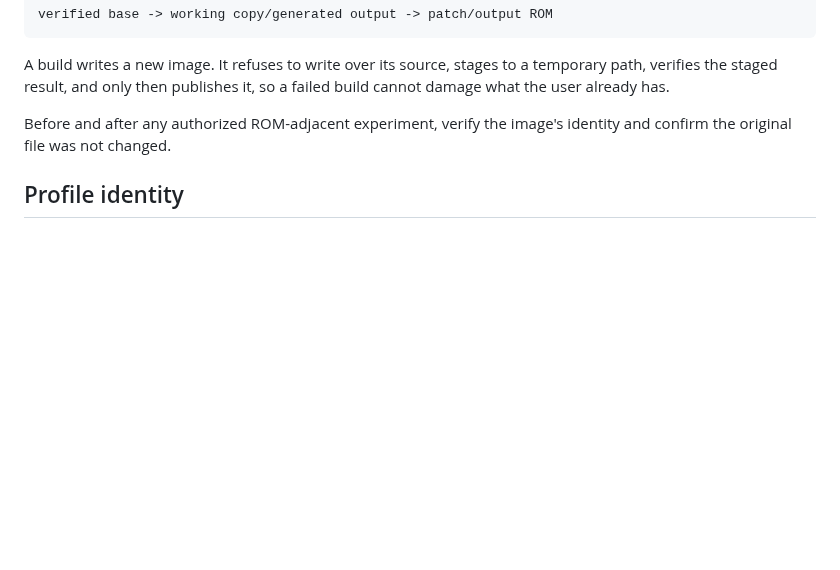
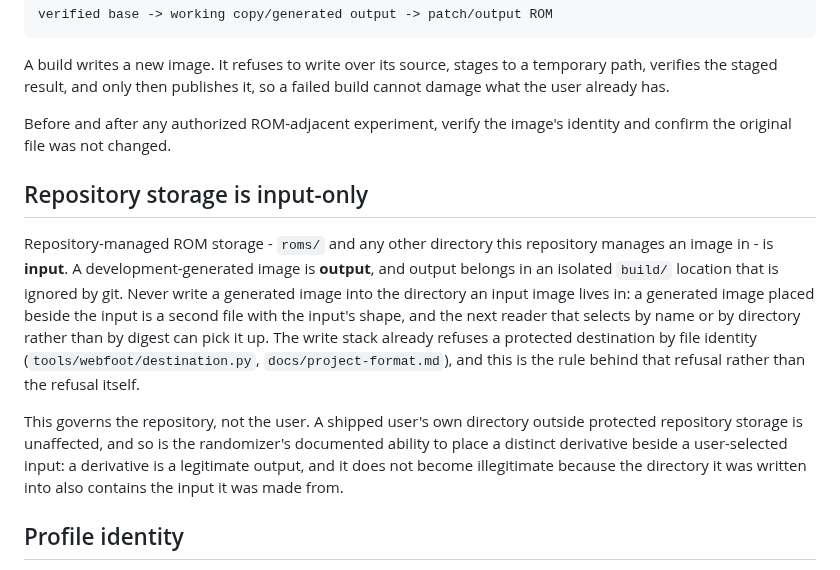
Before and after one commit to siruiusamory-cmyk/buusfury-decomp, a Markdown page: docs/ROM_SAFETY.md, the part around the change. Drawn GitHub-style; blank space fills up the shorter version.

```diff
--- a/docs/ROM_SAFETY.md
+++ b/docs/ROM_SAFETY.md
@@ -22,6 +22,24 @@ failed build cannot damage what the user already has.
 
 Before and after any authorized ROM-adjacent experiment, verify the image's
 identity and confirm the original file was not changed.
+
+## Repository storage is input-only
+
+Repository-managed ROM storage - `roms/` and any other directory this repository
+manages an image in - is **input**. A development-generated image is **output**,
+and output belongs in an isolated `build/` location that is ignored by git. Never
+write a generated image into the directory an input image lives in: a generated
+image placed beside the input is a second file with the input's shape, and the
+next reader that selects by name or by directory rather than by digest can pick
+it up. The write stack already refuses a protected destination by file identity
+(`tools/webfoot/destination.py`, `docs/project-format.md`), and this is the rule
+behind that refusal rather than the refusal itself.
+
+This governs the repository, not the user. A shipped user's own directory outside
+protected repository storage is unaffected, and so is the randomizer's documented
+ability to place a distinct derivative beside a user-selected input: a derivative
+is a legitimate output, and it does not become illegitimate because the directory
+it was written into also contains the input it was made from.
 
 ## Profile identity
 
```
Also changed, not shown: docs/workbench-architecture.md (+11 -5 lines).
